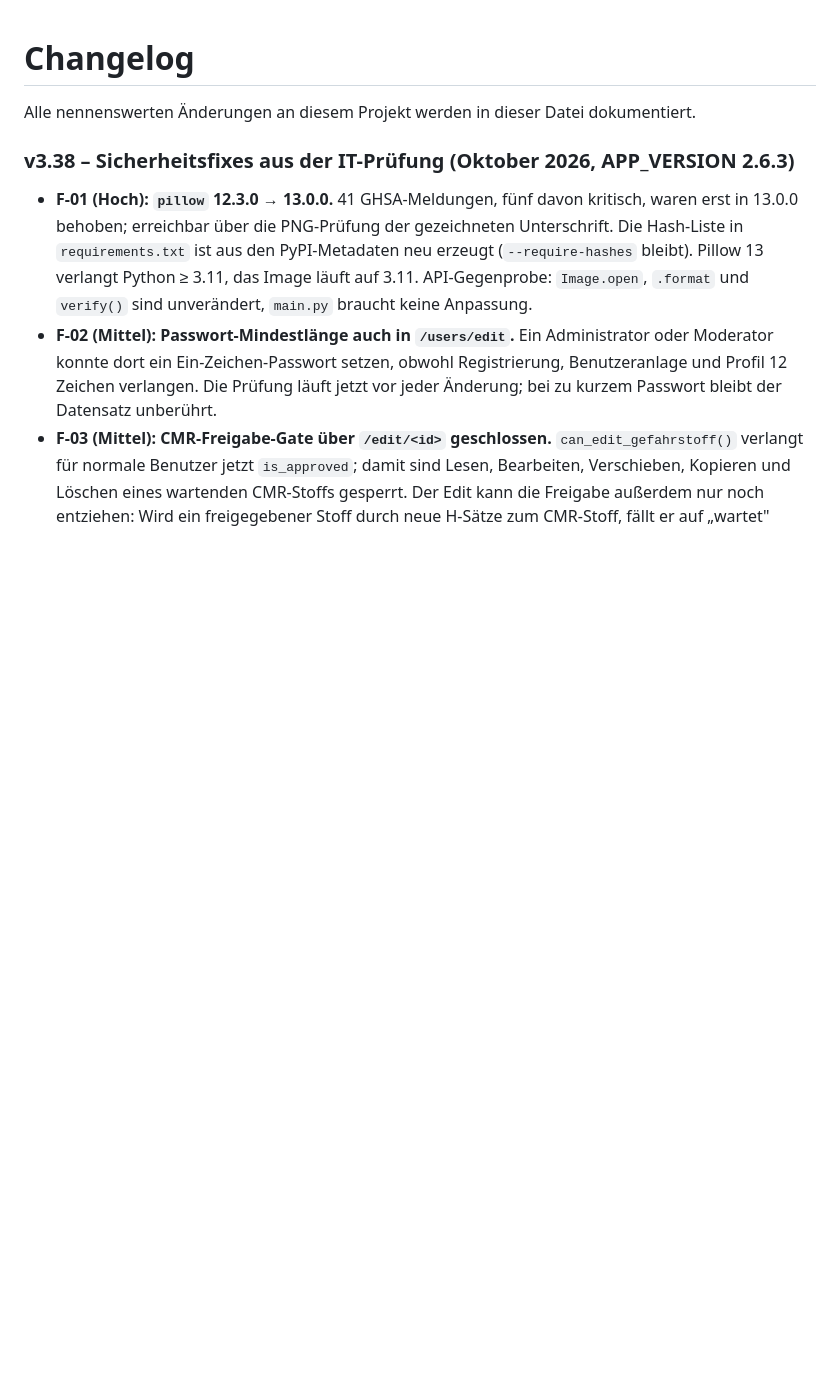
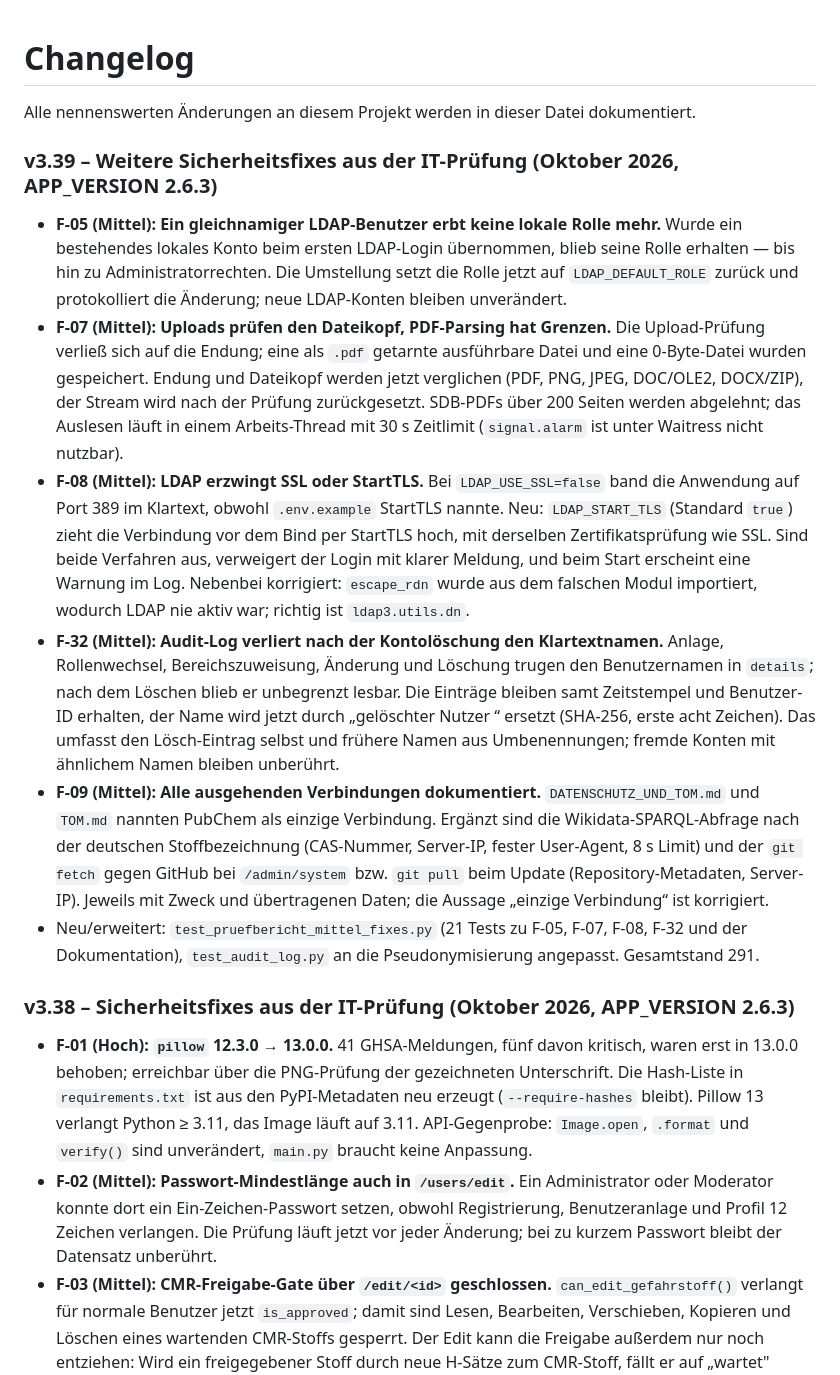
Before and after one commit to Donmeusi/gefahrstoffverzeichnis, a Markdown page: CHANGELOG.md, the part around the change. Rendered like a GitHub page; blank space fills up the shorter version.

Commit message:
docs: Changelog um F-05, F-07, F-08, F-09 und F-32 ergaenzen
v3.39 fasst die fuenf Fixes aus der IT-Pruefung zusammen: LDAP-Rollen-
uebernahme, Upload-Pruefung und PDF-Limits, erzwungenes StartTLS,
Pseudonymisierung des Audit-Logs und die vollstaendige Dokumentation
der ausgehenden Verbindungen.

Co-Authored-By: Claude Code <noreply@anthropic.com>

```diff
--- a/CHANGELOG.md
+++ b/CHANGELOG.md
@@ -1,6 +1,15 @@
 # Changelog
 
 Alle nennenswerten Änderungen an diesem Projekt werden in dieser Datei dokumentiert.
+
+### v3.39 – Weitere Sicherheitsfixes aus der IT-Prüfung (Oktober 2026, APP_VERSION 2.6.3)
+
+* **F-05 (Mittel): Ein gleichnamiger LDAP-Benutzer erbt keine lokale Rolle mehr.** Wurde ein bestehendes lokales Konto beim ersten LDAP-Login übernommen, blieb seine Rolle erhalten — bis hin zu Administratorrechten. Die Umstellung setzt die Rolle jetzt auf `LDAP_DEFAULT_ROLE` zurück und protokolliert die Änderung; neue LDAP-Konten bleiben unverändert.
+* **F-07 (Mittel): Uploads prüfen den Dateikopf, PDF-Parsing hat Grenzen.** Die Upload-Prüfung verließ sich auf die Endung; eine als `.pdf` getarnte ausführbare Datei und eine 0-Byte-Datei wurden gespeichert. Endung und Dateikopf werden jetzt verglichen (PDF, PNG, JPEG, DOC/OLE2, DOCX/ZIP), der Stream wird nach der Prüfung zurückgesetzt. SDB-PDFs über 200 Seiten werden abgelehnt; das Auslesen läuft in einem Arbeits-Thread mit 30 s Zeitlimit (`signal.alarm` ist unter Waitress nicht nutzbar).
+* **F-08 (Mittel): LDAP erzwingt SSL oder StartTLS.** Bei `LDAP_USE_SSL=false` band die Anwendung auf Port 389 im Klartext, obwohl `.env.example` StartTLS nannte. Neu: `LDAP_START_TLS` (Standard `true`) zieht die Verbindung vor dem Bind per StartTLS hoch, mit derselben Zertifikatsprüfung wie SSL. Sind beide Verfahren aus, verweigert der Login mit klarer Meldung, und beim Start erscheint eine Warnung im Log. Nebenbei korrigiert: `escape_rdn` wurde aus dem falschen Modul importiert, wodurch LDAP nie aktiv war; richtig ist `ldap3.utils.dn`.
+* **F-32 (Mittel): Audit-Log verliert nach der Kontolöschung den Klartextnamen.** Anlage, Rollenwechsel, Bereichszuweisung, Änderung und Löschung trugen den Benutzernamen in `details`; nach dem Löschen blieb er unbegrenzt lesbar. Die Einträge bleiben samt Zeitstempel und Benutzer-ID erhalten, der Name wird jetzt durch „gelöschter Nutzer <hash8>“ ersetzt (SHA-256, erste acht Zeichen). Das umfasst den Lösch-Eintrag selbst und frühere Namen aus Umbenennungen; fremde Konten mit ähnlichem Namen bleiben unberührt.
+* **F-09 (Mittel): Alle ausgehenden Verbindungen dokumentiert.** `DATENSCHUTZ_UND_TOM.md` und `TOM.md` nannten PubChem als einzige Verbindung. Ergänzt sind die Wikidata-SPARQL-Abfrage nach der deutschen Stoffbezeichnung (CAS-Nummer, Server-IP, fester User-Agent, 8 s Limit) und der `git fetch` gegen GitHub bei `/admin/system` bzw. `git pull` beim Update (Repository-Metadaten, Server-IP). Jeweils mit Zweck und übertragenen Daten; die Aussage „einzige Verbindung“ ist korrigiert.
+* Neu/erweitert: `test_pruefbericht_mittel_fixes.py` (21 Tests zu F-05, F-07, F-08, F-32 und der Dokumentation), `test_audit_log.py` an die Pseudonymisierung angepasst. Gesamtstand 291.
 
 ### v3.38 – Sicherheitsfixes aus der IT-Prüfung (Oktober 2026, APP_VERSION 2.6.3)
 
```
